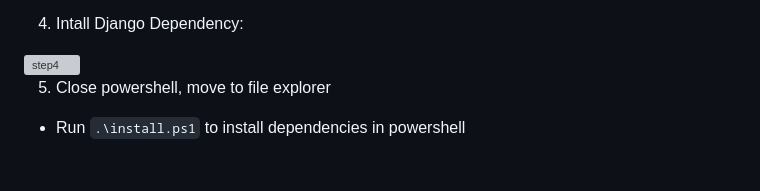
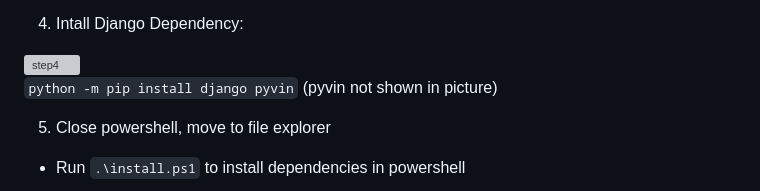
Before and after one commit to ns1017/a_shoppro, a Markdown page: README.md, the part around the change. Rendered like a GitHub page; blank space fills up the shorter version; grey boxes are pictures that could not be loaded.

Commit message:
Revise README for clarity and completeness
Updated README with clearer instructions and added prerequisites.

```diff
--- a/README.md
+++ b/README.md
@@ -33,6 +33,9 @@ This creates a local virtual environment
 4. Intall Django Dependency:
 <img width="1917" height="458" alt="step4" src="https://github.com/user-attachments/assets/4c435191-0088-4a52-8883-7d9229472233" />
 
+
+`python -m pip install django pyvin`
+(pyvin not shown in picture)
 
 5. Close powershell, move to file explorer
 
```
